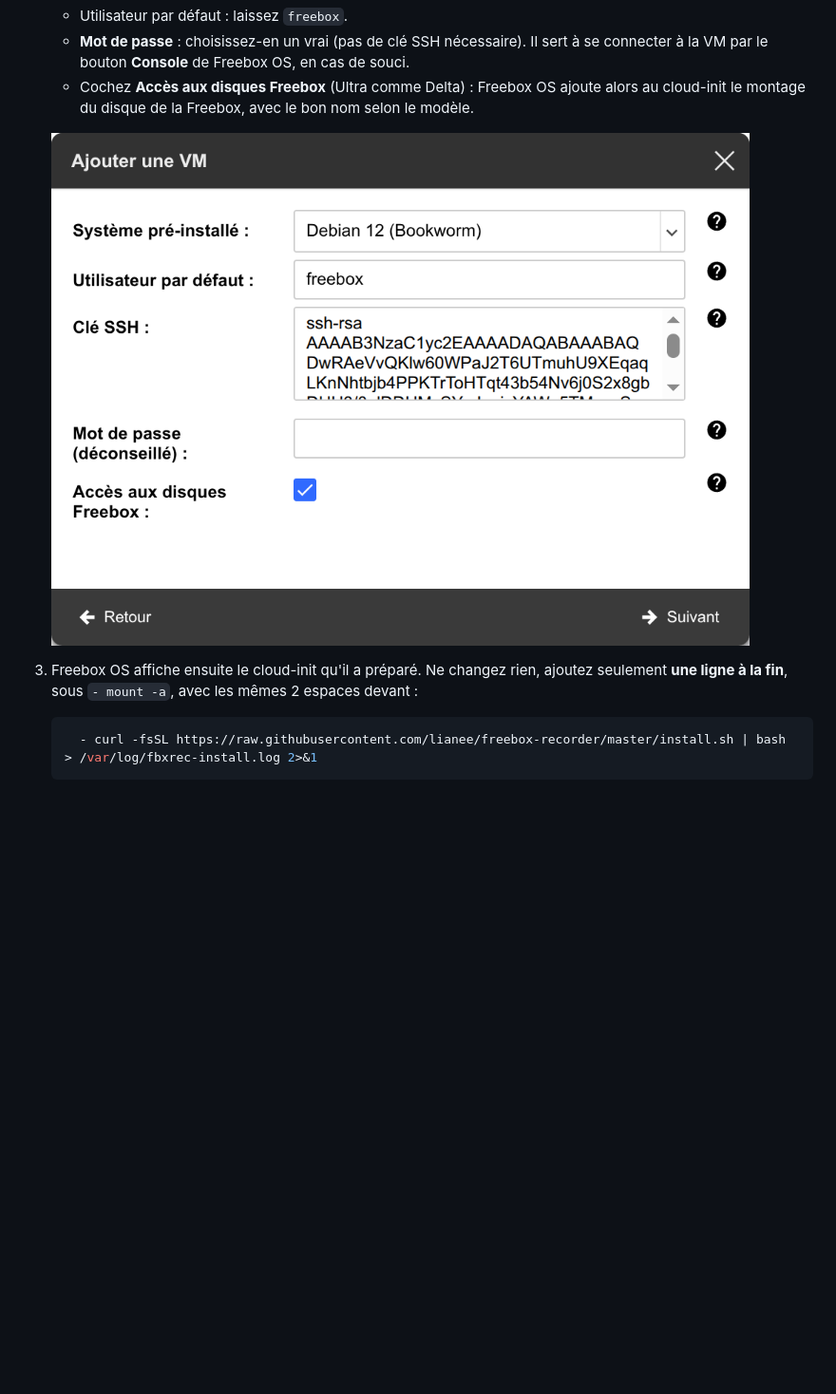
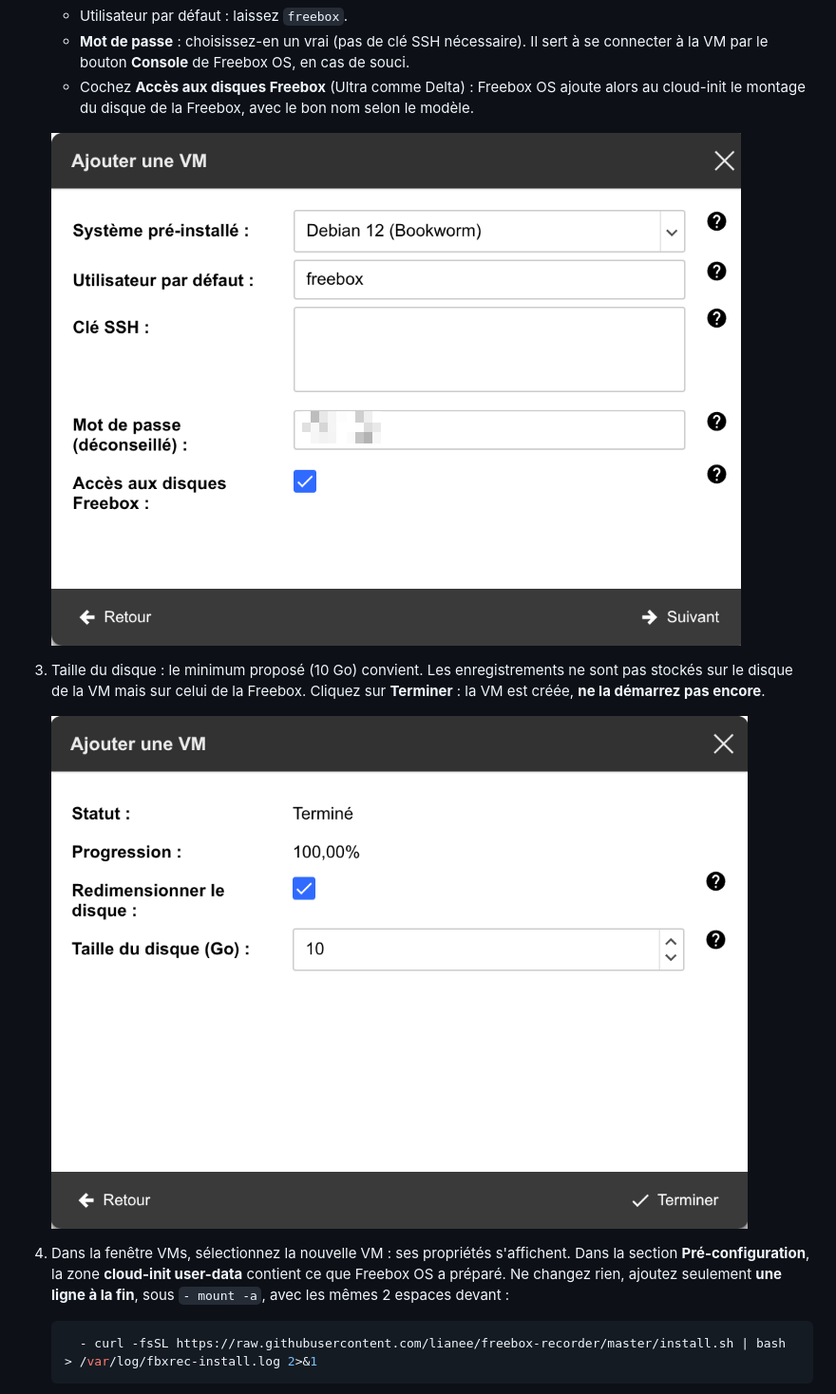
Before and after one commit to lianee/freebox-recorder, a Markdown page: README.md, the part around the change printed below. Shown: that part at 95% size. Drawn GitHub-style; pictures changed too: docs/img/03-systeme-disques.png; blank space fills up the shorter version.

Commit message:
README: install steps follow Freebox OS (cloud-init in VM properties, Appliquer), new screenshots, measured install times

````diff
--- a/README.md
+++ b/README.md
@@ -46,6 +46,14 @@ la vidéo) et le résultat est affiché dans la page.
 
-3. Freebox OS affiche ensuite le cloud-init qu'il a préparé. Ne changez rien, ajoutez
-   seulement **une ligne à la fin**, sous `- mount -a`, avec les mêmes 2 espaces devant :
+3. Taille du disque : le minimum proposé (10 Go) convient. Les enregistrements ne sont pas
+   stockés sur le disque de la VM mais sur celui de la Freebox. Cliquez sur **Terminer** :
+   la VM est créée, **ne la démarrez pas encore**.
+
+   ![Taille du disque](docs/img/04-taille-disque.png)
+
+4. Dans la fenêtre VMs, sélectionnez la nouvelle VM : ses propriétés s'affichent. Dans la
+   section **Pré-configuration**, la zone **cloud-init user-data** contient ce que Freebox OS
+   a préparé. Ne changez rien, ajoutez seulement **une ligne à la fin**, sous `- mount -a`,
+   avec les mêmes 2 espaces devant :
 
    ```yaml
      - curl -fsSL https://raw.githubusercontent.com/lianee/freebox-recorder/master/install.sh | bash > /var/log/fbxrec-install.log 2>&1
````
Also changed, not shown: other parts of README.md (+5 -9 lines), docs/img/03b-cloud-init.png (added).
